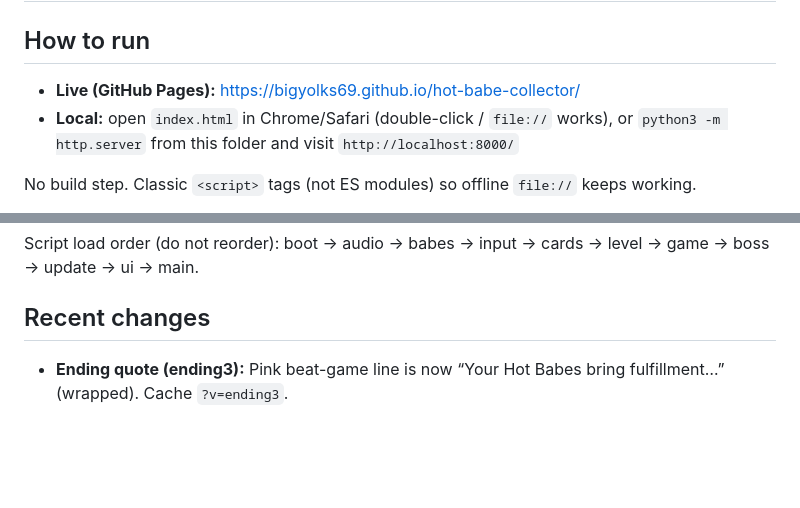
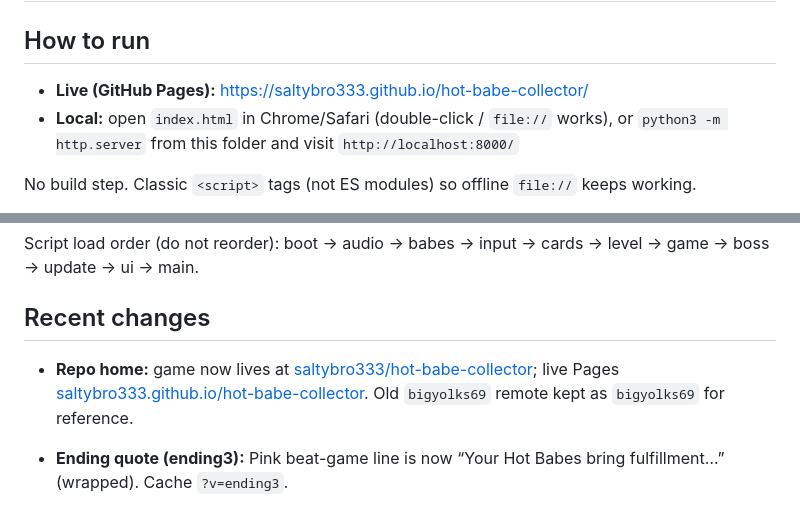
Before and after one commit to bigyolks69/hot-babe-collector, a Markdown page: CHANGELOG.md, 2 parts joined by grey strips. Rendered like a GitHub page; blank space fills up the shorter version.

```diff
--- a/CHANGELOG.md
+++ b/CHANGELOG.md
@@ -2,7 +2,7 @@
 
 ## How to run
 
-- **Live (GitHub Pages):** https://bigyolks69.github.io/hot-babe-collector/
+- **Live (GitHub Pages):** https://saltybro333.github.io/hot-babe-collector/
 - **Local:** open `index.html` in Chrome/Safari (double-click / `file://` works), or `python3 -m http.server` from this folder and visit `http://localhost:8000/`
 
 No build step. Classic `<script>` tags (not ES modules) so offline `file://` keeps working.
@@ -28,6 +28,8 @@ No build step. Classic `<script>` tags (not ES modules) so offline `file://` kee
 Script load order (do not reorder): boot → audio → babes → input → cards → level → game → boss → update → ui → main.
 
 ## Recent changes
+- **Repo home:** game now lives at [saltybro333/hot-babe-collector](https://github.com/saltybro333/hot-babe-collector); live Pages [saltybro333.github.io/hot-babe-collector](https://saltybro333.github.io/hot-babe-collector/). Old `bigyolks69` remote kept as `bigyolks69` for reference.
+
 - **Ending quote (ending3):** Pink beat-game line is now “Your Hot Babes bring fulfillment…” (wrapped). Cache `?v=ending3`.
 
 - **Ending cheer (ending2):** Beat-game win adds “YOU DEED EEET! YOU BEAT DA GAAAAMMM!” above the weekend line. Cache `?v=ending2`.
```
Also changed, not shown: README.md (+1 -1 lines).
